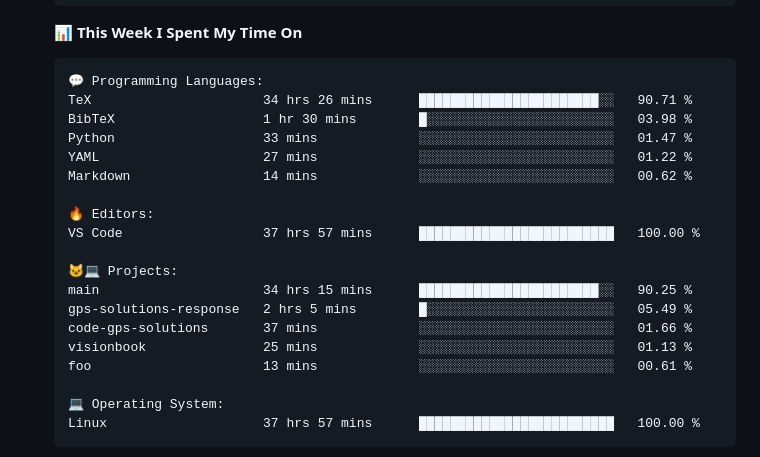
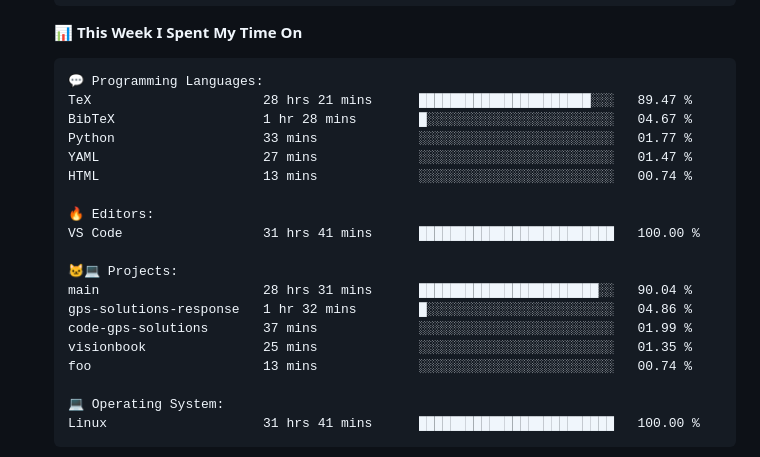
Before and after one commit to tapyu/tapyu, a Markdown page: README.md, the part around one of its changes. GitHub-like rendering; folded sections open.

Commit message:
Updated with Dev Metrics

````diff
--- a/README.md
+++ b/README.md
@@ -116,24 +116,24 @@ Sunday                   602 commits         ██░░░░░░░░░
 
 ```text
 💬 Programming Languages:
-TeX                      34 hrs 26 mins      ███████████████████████░░   90.71 %
-BibTeX                   1 hr 30 mins        █░░░░░░░░░░░░░░░░░░░░░░░░   03.98 %
-Python                   33 mins             ░░░░░░░░░░░░░░░░░░░░░░░░░   01.47 %
-YAML                     27 mins             ░░░░░░░░░░░░░░░░░░░░░░░░░   01.22 %
-Markdown                 14 mins             ░░░░░░░░░░░░░░░░░░░░░░░░░   00.62 %
+TeX                      28 hrs 21 mins      ██████████████████████░░░   89.47 %
+BibTeX                   1 hr 28 mins        █░░░░░░░░░░░░░░░░░░░░░░░░   04.67 %
+Python                   33 mins             ░░░░░░░░░░░░░░░░░░░░░░░░░   01.77 %
+YAML                     27 mins             ░░░░░░░░░░░░░░░░░░░░░░░░░   01.47 %
+HTML                     13 mins             ░░░░░░░░░░░░░░░░░░░░░░░░░   00.74 %
 
 🔥 Editors:
-VS Code                  37 hrs 57 mins      █████████████████████████   100.00 %
+VS Code                  31 hrs 41 mins      █████████████████████████   100.00 %
 
 🐱‍💻 Projects:
-main                     34 hrs 15 mins      ███████████████████████░░   90.25 %
-gps-solutions-response   2 hrs 5 mins        █░░░░░░░░░░░░░░░░░░░░░░░░   05.49 %
-code-gps-solutions       37 mins             ░░░░░░░░░░░░░░░░░░░░░░░░░   01.66 %
-visionbook               25 mins             ░░░░░░░░░░░░░░░░░░░░░░░░░   01.13 %
-foo                      13 mins             ░░░░░░░░░░░░░░░░░░░░░░░░░   00.61 %
+main                     28 hrs 31 mins      ███████████████████████░░   90.04 %
+gps-solutions-response   1 hr 32 mins        █░░░░░░░░░░░░░░░░░░░░░░░░   04.86 %
+code-gps-solutions       37 mins             ░░░░░░░░░░░░░░░░░░░░░░░░░   01.99 %
+visionbook               25 mins             ░░░░░░░░░░░░░░░░░░░░░░░░░   01.35 %
+foo                      13 mins             ░░░░░░░░░░░░░░░░░░░░░░░░░   00.74 %
 
 💻 Operating System:
-Linux                    37 hrs 57 mins      █████████████████████████   100.00 %
+Linux                    31 hrs 41 mins      █████████████████████████   100.00 %
 ```
 
 
````
Also changed, not shown: other parts of README.md (+2 -2 lines).
